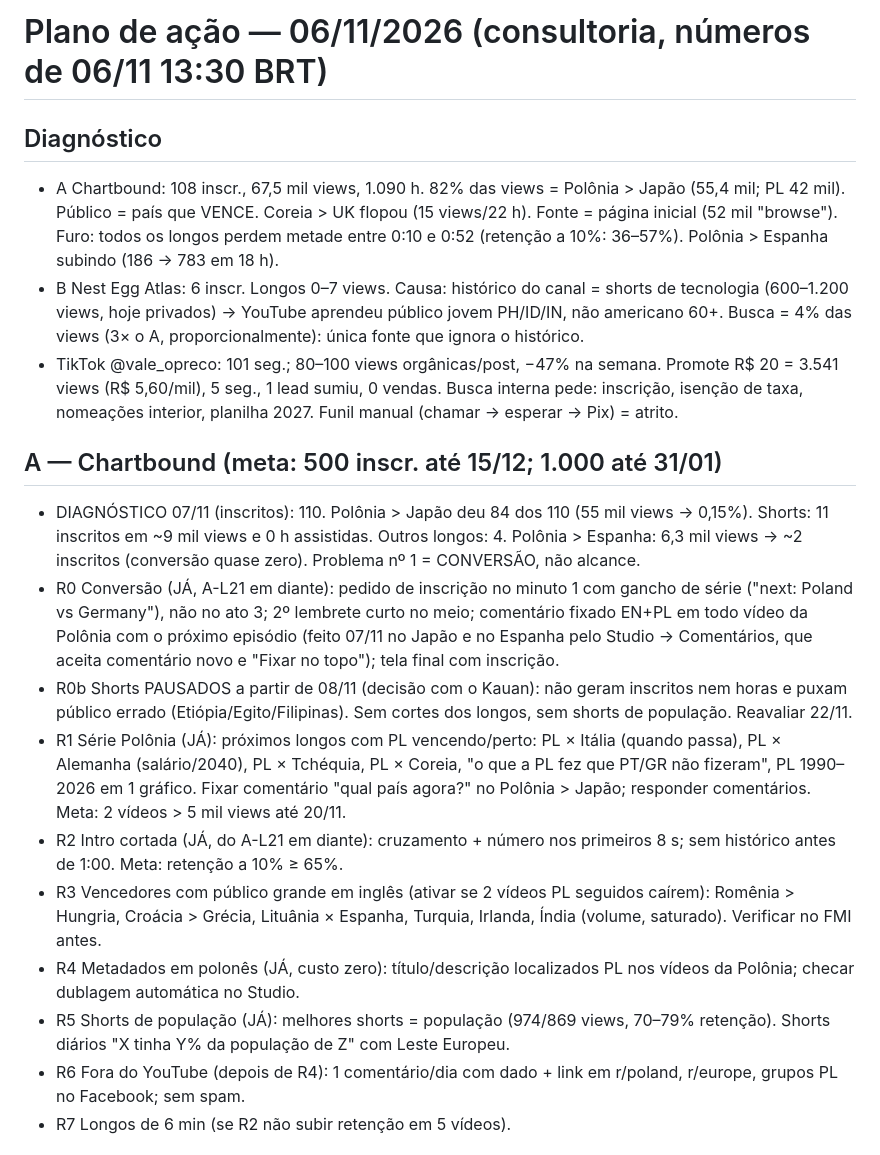
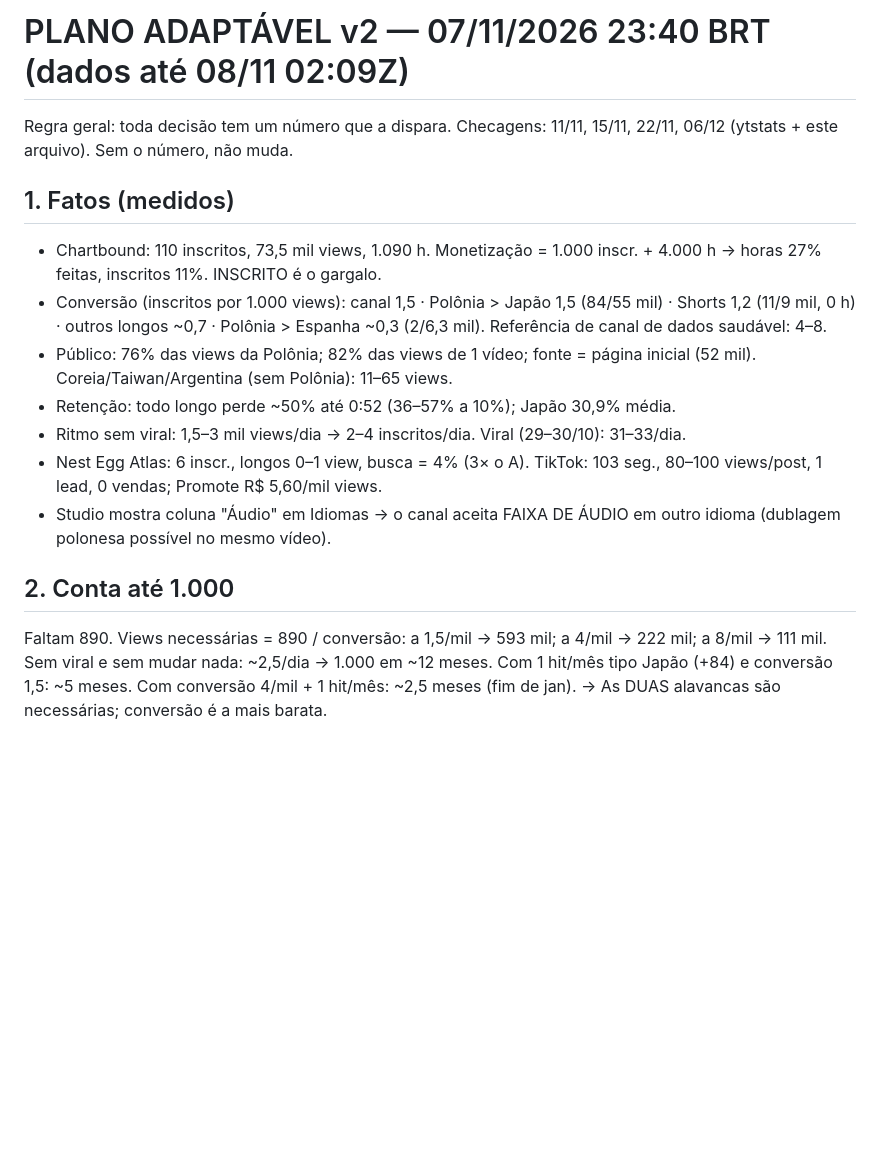
Before and after one commit to justmeoccupyingspace-eng/canais-dark, a Markdown page: specs/PLANO.md, the part around one of its changes. GitHub-like rendering; blank space fills up the shorter version.

```diff
--- a/specs/PLANO.md
+++ b/specs/PLANO.md
@@ -1,19 +1,16 @@
-# Plano de ação — 06/11/2026 (consultoria, números de 06/11 13:30 BRT)
+# PLANO ADAPTÁVEL v2 — 07/11/2026 23:40 BRT (dados até 08/11 02:09Z)
+Regra geral: toda decisão tem um número que a dispara. Checagens: 11/11, 15/11, 22/11, 06/12 (ytstats + este arquivo). Sem o número, não muda.
 
-## Diagnóstico
-- A Chartbound: 108 inscr., 67,5 mil views, 1.090 h. 82% das views = Polônia > Japão (55,4 mil; PL 42 mil). Público = país que VENCE. Coreia > UK flopou (15 views/22 h). Fonte = página inicial (52 mil "browse"). Furo: todos os longos perdem metade entre 0:10 e 0:52 (retenção a 10%: 36–57%). Polônia > Espanha subindo (186 → 783 em 18 h).
-- B Nest Egg Atlas: 6 inscr. Longos 0–7 views. Causa: histórico do canal = shorts de tecnologia (600–1.200 views, hoje privados) → YouTube aprendeu público jovem PH/ID/IN, não americano 60+. Busca = 4% das views (3× o A, proporcionalmente): única fonte que ignora o histórico.
-- TikTok @vale_opreco: 101 seg.; 80–100 views orgânicas/post, −47% na semana. Promote R$ 20 = 3.541 views (R$ 5,60/mil), 5 seg., 1 lead sumiu, 0 vendas. Busca interna pede: inscrição, isenção de taxa, nomeações interior, planilha 2027. Funil manual (chamar → esperar → Pix) = atrito.
+## 1. Fatos (medidos)
+- Chartbound: 110 inscritos, 73,5 mil views, 1.090 h. Monetização = 1.000 inscr. + 4.000 h → horas 27% feitas, inscritos 11%. INSCRITO é o gargalo.
+- Conversão (inscritos por 1.000 views): canal 1,5 · Polônia > Japão 1,5 (84/55 mil) · Shorts 1,2 (11/9 mil, 0 h) · outros longos ~0,7 · Polônia > Espanha ~0,3 (2/6,3 mil). Referência de canal de dados saudável: 4–8.
+- Público: 76% das views da Polônia; 82% das views de 1 vídeo; fonte = página inicial (52 mil). Coreia/Taiwan/Argentina (sem Polônia): 11–65 views.
+- Retenção: todo longo perde ~50% até 0:52 (36–57% a 10%); Japão 30,9% média.
+- Ritmo sem viral: 1,5–3 mil views/dia → 2–4 inscritos/dia. Viral (29–30/10): 31–33/dia.
+- Nest Egg Atlas: 6 inscr., longos 0–1 view, busca = 4% (3× o A). TikTok: 103 seg., 80–100 views/post, 1 lead, 0 vendas; Promote R$ 5,60/mil views.
+- Studio mostra coluna "Áudio" em Idiomas → o canal aceita FAIXA DE ÁUDIO em outro idioma (dublagem polonesa possível no mesmo vídeo).
 
-## A — Chartbound (meta: 500 inscr. até 15/12; 1.000 até 31/01)
-- DIAGNÓSTICO 07/11 (inscritos): 110. Polônia > Japão deu 84 dos 110 (55 mil views → 0,15%). Shorts: 11 inscritos em ~9 mil views e 0 h assistidas. Outros longos: 4. Polônia > Espanha: 6,3 mil views → ~2 inscritos (conversão quase zero). Problema nº 1 = CONVERSÃO, não alcance.
-- R0 Conversão (JÁ, A-L21 em diante): pedido de inscrição no minuto 1 com gancho de série ("next: Poland vs Germany"), não no ato 3; 2º lembrete curto no meio; comentário fixado EN+PL em todo vídeo da Polônia com o próximo episódio (feito 07/11 no Japão e no Espanha pelo Studio → Comentários, que aceita comentário novo e "Fixar no topo"); tela final com inscrição.
-- R0b Shorts PAUSADOS a partir de 08/11 (decisão com o Kauan): não geram inscritos nem horas e puxam público errado (Etiópia/Egito/Filipinas). Sem cortes dos longos, sem shorts de população. Reavaliar 22/11.
-- R1 Série Polônia (JÁ): próximos longos com PL vencendo/perto: PL × Itália (quando passa), PL × Alemanha (salário/2040), PL × Tchéquia, PL × Coreia, "o que a PL fez que PT/GR não fizeram", PL 1990–2026 em 1 gráfico. Fixar comentário "qual país agora?" no Polônia > Japão; responder comentários. Meta: 2 vídeos > 5 mil views até 20/11.
-- R2 Intro cortada (JÁ, do A-L21 em diante): cruzamento + número nos primeiros 8 s; sem histórico antes de 1:00. Meta: retenção a 10% ≥ 65%.
-- R3 Vencedores com público grande em inglês (ativar se 2 vídeos PL seguidos caírem): Romênia > Hungria, Croácia > Grécia, Lituânia × Espanha, Turquia, Irlanda, Índia (volume, saturado). Verificar no FMI antes.
-- R4 Metadados em polonês (JÁ, custo zero): título/descrição localizados PL nos vídeos da Polônia; checar dublagem automática no Studio.
-- R5 Shorts de população (JÁ): melhores shorts = população (974/869 views, 70–79% retenção). Shorts diários "X tinha Y% da população de Z" com Leste Europeu.
-- R6 Fora do YouTube (depois de R4): 1 comentário/dia com dado + link em r/poland, r/europe, grupos PL no Facebook; sem spam.
-- R7 Longos de 6 min (se R2 não subir retenção em 5 vídeos).
+## 2. Conta até 1.000
+Faltam 890. Views necessárias = 890 / conversão: a 1,5/mil → 593 mil; a 4/mil → 222 mil; a 8/mil → 111 mil.
+Sem viral e sem mudar nada: ~2,5/dia → 1.000 em ~12 meses. Com 1 hit/mês tipo Japão (+84) e conversão 1,5: ~5 meses. Com conversão 4/mil + 1 hit/mês: ~2,5 meses (fim de jan). → As DUAS alavancas são necessárias; conversão é a mais barata.
 
```
Also changed, not shown: other parts of specs/PLANO.md (+40 -24 lines).
